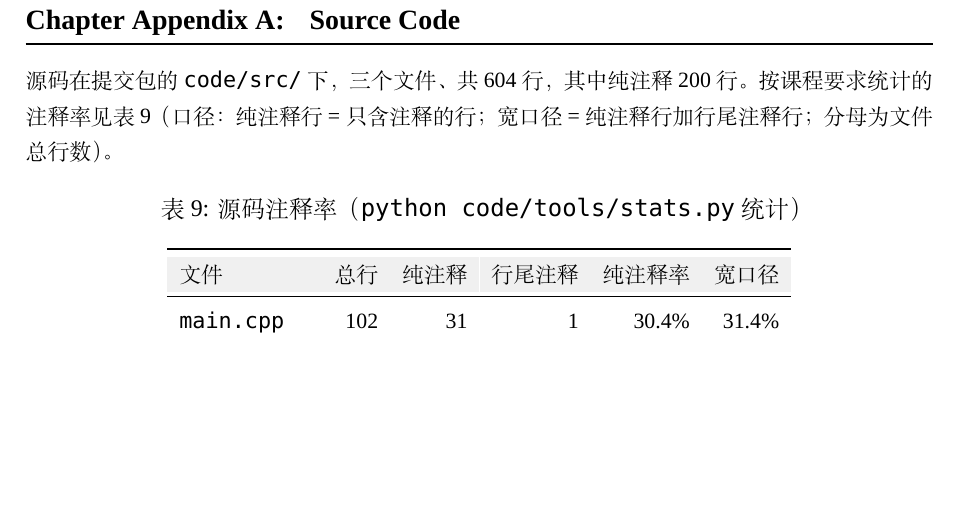
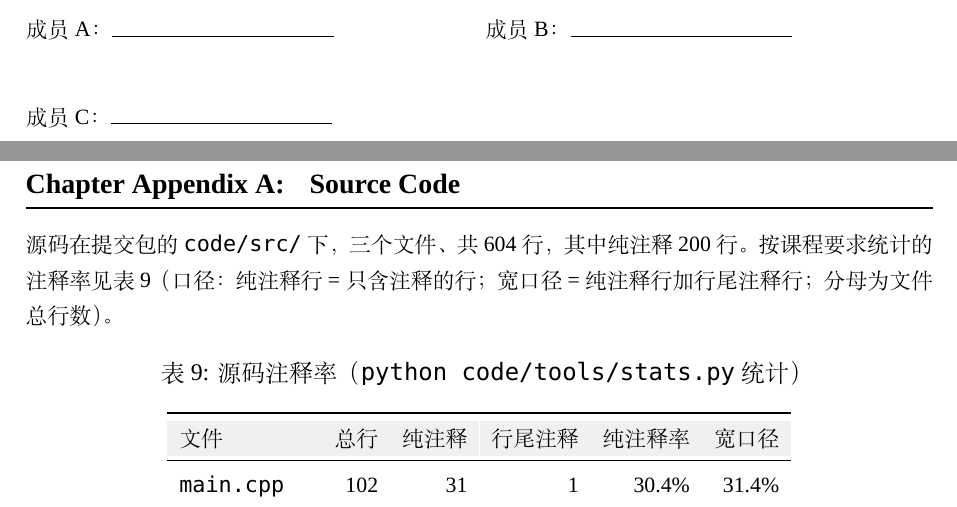
Before and after one commit to shihoghmean/ads-recover-the-design, a LaTeX document (documents/report.tex): part of page 17 of 28 before the commit and two parts of pages 16 and 17 of 28 after it, the two joined at a grey line, cut at the place of the change, the shorter picture padded with empty space. Compiled offline with XeLaTeX; a missing font is replaced by an installed copy or a similar font.

Commit message:
docs: 补签名栏，报告重新编译

```diff
--- a/documents/report.tex
+++ b/documents/report.tex
@@ -586,6 +586,13 @@ We hereby declare that all the work done in this project titled ``Recover the De
 \vspace{2.0em}
 \section*{Signatures}
 
+\vspace{1.4em}
+\noindent
+\begin{tabular}{@{}p{0.48\textwidth}p{0.48\textwidth}@{}}
+成员 A：\rule{3.9cm}{0.4pt} & 成员 B：\rule{3.9cm}{0.4pt} \\[2.4em]
+成员 C：\rule{3.9cm}{0.4pt} & \\
+\end{tabular}
+
 \clearpage
 \appendix
 \renewcommand{\thesection}{Appendix \Alph{section}}
```
Also changed, not shown: documents/report.pdf.
